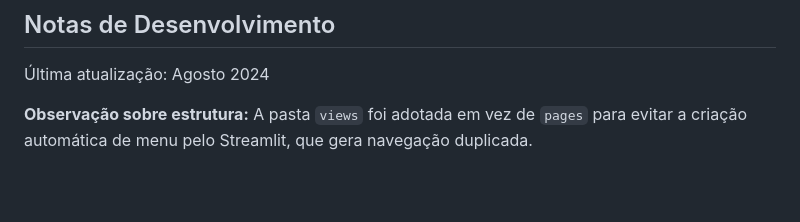
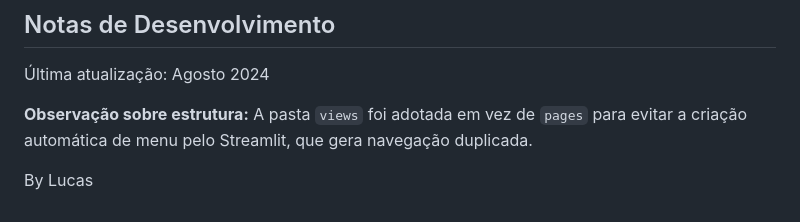
Before and after one commit to velos0o/streamlit_eu_na_europa, a Markdown page: README.md, the part around the change. Rendered like a GitHub page; blank space fills up the shorter version.

```diff
--- a/README.md
+++ b/README.md
@@ -144,3 +144,5 @@ O dashboard segue um design minimalista com esquema de cores em azul e branco, c
 Última atualização: Agosto 2024
 
 **Observação sobre estrutura:** A pasta `views` foi adotada em vez de `pages` para evitar a criação automática de menu pelo Streamlit, que gera navegação duplicada.
+
+By Lucas
```
